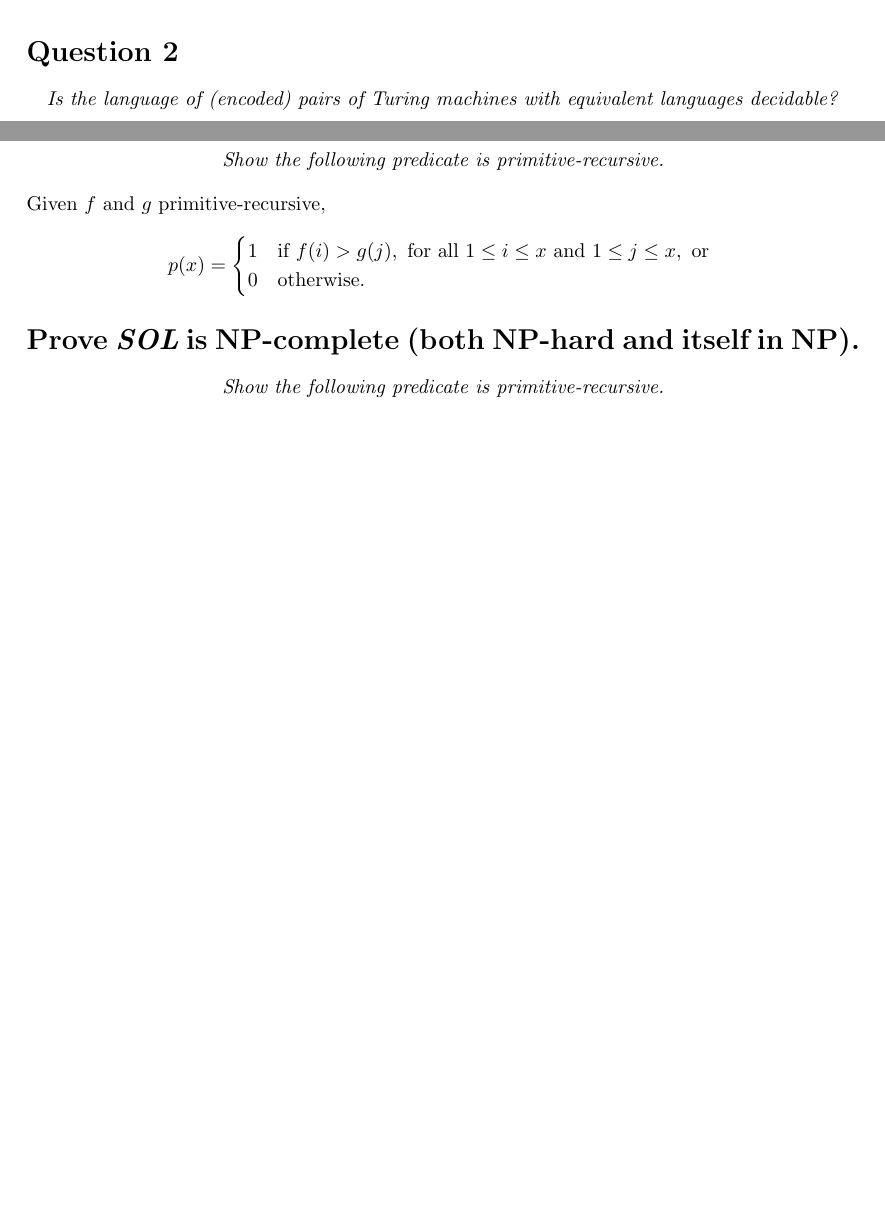
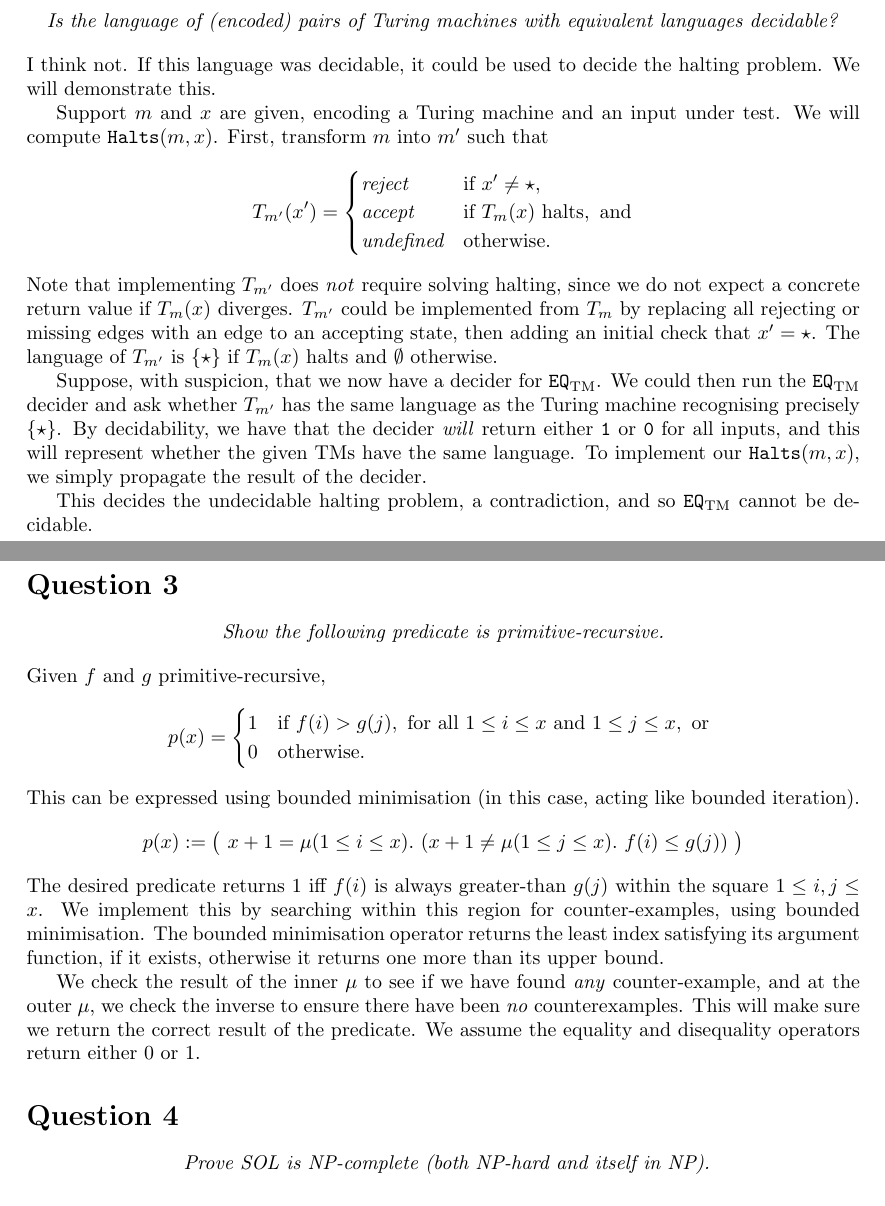
Before and after one commit to katrinafyi/math3306, a LaTeX document (ass2/ass2.tex): two parts of pages 1 and 2 of 2 before the commit and two parts of pages 2 and 3 of 3 after it, joined at a grey line, cut at the place of the change, the shorter picture padded with empty space. Compiled offline with pdfLaTeX.

Commit message:
q2 and q3

```diff
--- a/ass2/ass2.tex
+++ b/ass2/ass2.tex
@@ -18,8 +18,8 @@
 \DeclareMathOperator{\lcm}{lcm}
 
 \author{Kait Lam \\ \small \texttt{45294583} \\ \small {T02}}
-\title{\textsc{Math3306} --- Assignment 1 (Submission)}
-\date{16 August 2024}
+\title{\textsc{Math3306} --- Assignment 2 (Submission)}
+\date{6 September 2024}
 
 \begin{document}
 
@@ -39,6 +39,9 @@ Define
 \end{align*}
 That is, the language of encoded pairs of Turing machine number and input, such that the Turing machine halts on the given
 input.
-This is simply encoded within our single-letter alphabet as unary.
+This can be encoded as numerals in the usual way, i.e.\ by prime factors, then
+this is further encoded as unary within our single-letter alphabet.
 Were $L$ regular (that is, recognisable by a finite state automaton), this would easily decide the Halting problem,
 contradicting the known undecidability of this problem.
+
+Specifically, we could construct a TM which implements $\texttt{Halts}(m, x)$
@@ -232,6 +157,59 @@ due to missing transitions.
 \begin{center}
   \textit{Is the language of (encoded) pairs of Turing machines with equivalent languages decidable?}
 \end{center}
+I think not.
+If this language was decidable, it could be used to decide the halting problem.
+We will demonstrate this.
+
+Support $m$ and $x$ are given, encoding a Turing machine and an input under test.
+We will compute $\texttt{Halts}(m, x)$.
+First, transform $m$ into $m'$ such that
+\begin{align*}
+  T_{m'}(x') = \begin{cases}
+    \textit{reject} &\text{if }x' \ne \text{$\star$}, \\
+    \textit{accept} &\text{if }T_m(x)\text{ halts},\text{ and}\\
+    \textit{undefined} & \text{otherwise}.
+  \end{cases}
+\end{align*}
+Note that implementing $T_{m'}$ does \textit{not} require solving halting,
+since we do not expect a concrete return value if $T_m(x)$ diverges.
+$T_{m'}$ could be implemented from $T_m$ by %a simple check $x' = \text{``$\star$''}$, then
+replacing all rejecting or missing edges
+with an edge to an accepting state,
+then adding an initial check that $x' = \text{$\star$}$.
+The language of $T_{m'}$ is $\{\text{$\star$}\}$ if $T_m(x)$
+halts and $\emptyset$ otherwise.
+
+
+
+% Note we use $T_m$ and $T_{m'}$ to refer to the TMs encoded
+% by $m$ and $m'$, respectively.
+
+
+Suppose, with suspicion, that we now have a decider for $\texttt{EQ}_{\text{TM}}$.
+We could then run the
+$\texttt{EQ}_{\text{TM}}$
+decider and ask whether
+$T_{m'}$ has the same language as the Turing machine recognising precisely $\{\star\}$.
+By decidability, we have that the decider \textit{will} return either \texttt 1 or \texttt 0
+for all inputs,
+and this will represent whether the given TMs have the same language.
+To implement our
+$\texttt{Halts}(m, x)$,
+we simply propagate the result of the decider.
+
+This decides the undecidable halting problem, a contradiction, and so $\texttt{EQ}_{\text{TM}}$
+cannot be decidable.
+
+
+
+% (arbitrarily) it takes its input as binary strings.
+% We construct
+% \begin{align*}
+%   \texttt{Halts}(m, x) &= \texttt{EQ}_{\text{TM}}()
+% \end{align*}
+
+
 
 \section*{Question 3}
 \begin{center}
@@ -244,10 +222,28 @@ Given $f$ and $g$ primitive-recursive,
     0 & \text{otherwise.}
   \end{cases}
 \end{align*}
+This can be expressed using bounded minimisation
+(in this case, acting like bounded iteration).
+\begin{align*}
+  p(x) := \big(~x+1 = \mu(1\le i \le x).~(x+1 \ne \mu(1\le j \le x).~f(i) \le g(j))~\big)
+\end{align*}
+The desired predicate returns 1 iff $f(i)$ is always
+greater-than $g(j)$ within
+the square $1 \le i,j \le x$.
+We implement this by searching within this region for counter-examples,
+using bounded minimisation.
+The bounded minimisation operator returns the least index satisfying its
+argument function, if it exists, otherwise it returns one more than its upper bound.
 
-\section*{Prove \textit{SOL} is NP-complete (both NP-hard and itself in NP).}
+We check the result of the inner $\mu$ to see if we have found \textit{any} counter-example,
+and at the outer $\mu$, we check the inverse to ensure there have been \textit{no} counterexamples.
+This will make sure we return the correct result of the predicate.
+We assume the equality and disequality operators return either 0 or 1.
+
+\section*{Question 4}
 \begin{center}
-  \textit{Show the following predicate is primitive-recursive.}
+  \textit{
+  Prove \textit{SOL} is NP-complete (both NP-hard and itself in NP).}
 \end{center}
 
 \end{document}
```
Also changed, not shown: ass2/ass2.tex (102 more changed lines).
